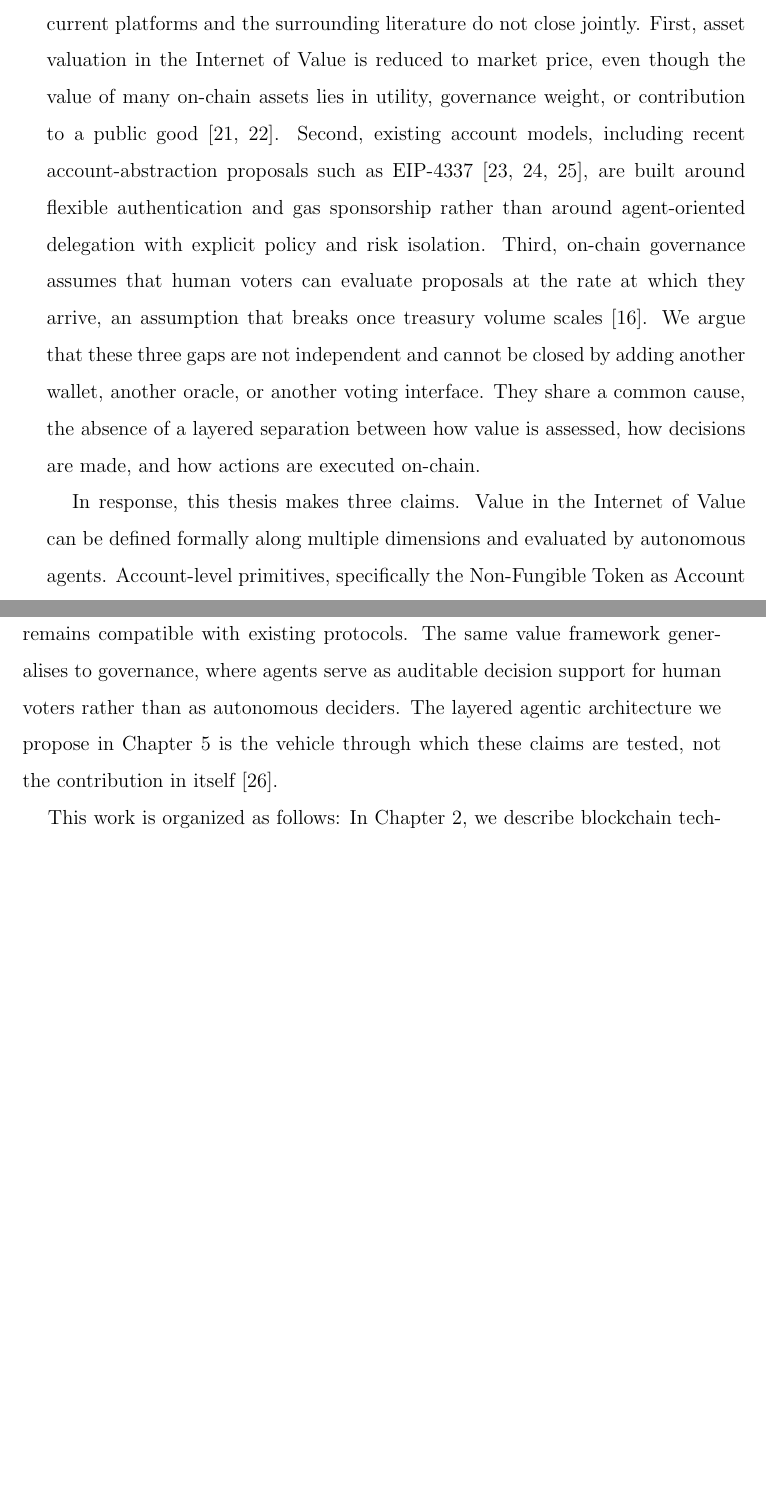
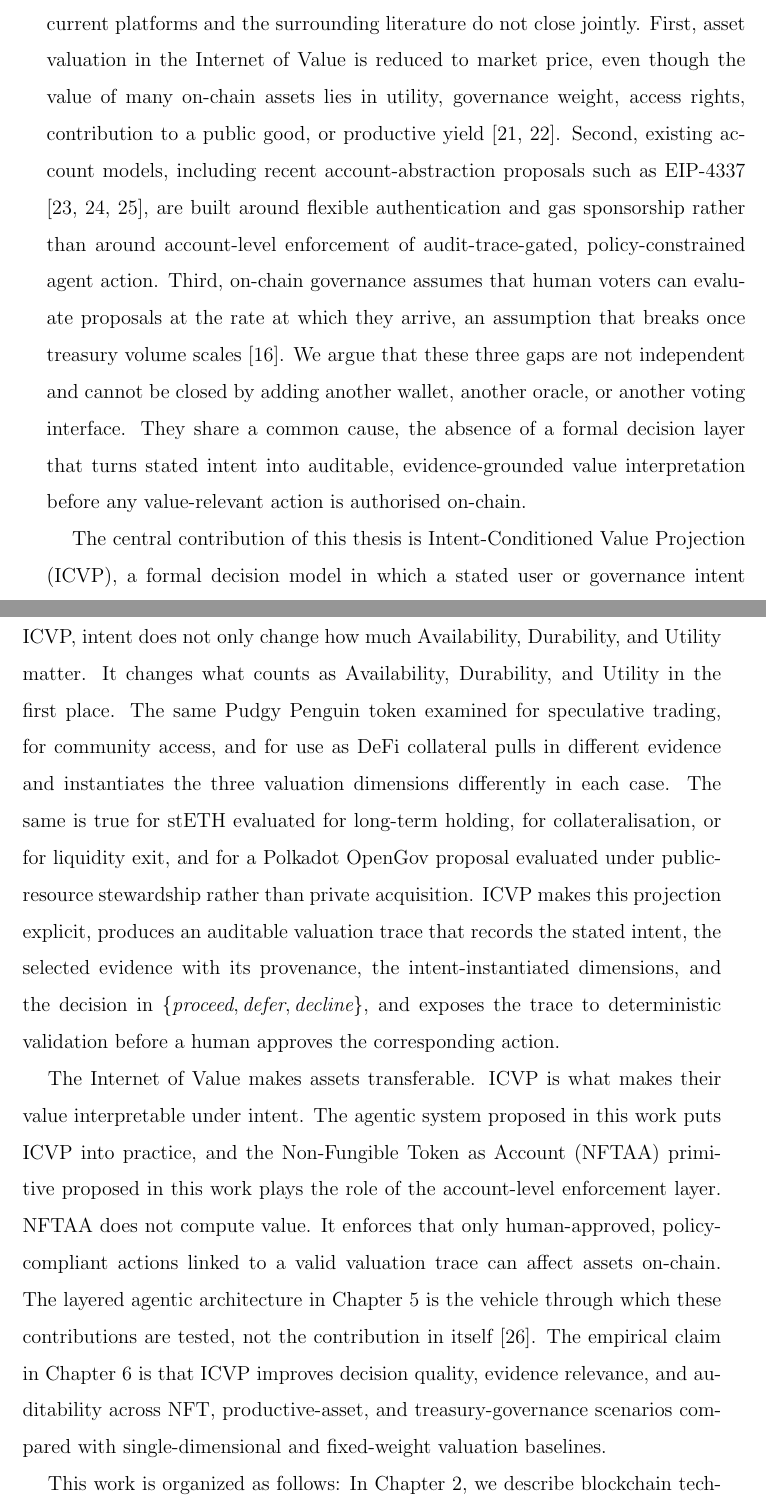
Before and after one commit to vikiival/dizertacka, a LaTeX thesis (thesis/main.tex, which reads thesis/content/01-introduction.tex): two parts of pages 17 and 18 of 101, joined at a grey line, cut so that both start at the same text, the shorter picture padded with empty space. Compiled offline with pdfLaTeX.

Commit message:
sharpened the gap paragraph (decision-layer cause, not architectural-layer cause) and   replaced the "three claims" paragraph with two paragraphs that introduce ICVP as central contribution and NFTAA as   enforcement layer. Existing motivation paragraphs preserved.

```diff
--- a/thesis/content/01-introduction.tex
+++ b/thesis/content/01-introduction.tex
@@ -37,9 +37,11 @@ It means that every modification to the data are recorded in an append-only list
 
 The Internet of Value is no longer a thesis-stage idea. Treasury systems such as Polkadot OpenGov already process hundreds of funding proposals each year \cite{Valastin2024proto}. Decentralised finance protocols hold tens of billions of dollars across heterogeneous tokens \cite{Schar2021}. Tokenised assets now span fungible currencies, non-fungible collectibles, governance rights, and real-world claims \cite{Bambridge2022}. The cost of misjudging value in this setting is concrete. Voters approve grants without reading the underlying evidence. Users delegate signing keys to opaque scripts and lose funds to a single misconfigured call. Communities undervalue assets whose worth lies in utility or contribution rather than in floor price. Large language models and tool-orchestration standards now make it technically feasible to delegate parts of this work to autonomous agents \cite{Sumers2024, Wu2023}, but the question this thesis takes up is not whether such delegation is possible. It is on what terms it is defensible. Agents that act on-chain on behalf of users must operate under policy that humans can read, audit, and override. Without such policy, agentic finance reproduces the very intermediaries that the Internet of Value set out to remove.
 
-The research problem we address sits at the intersection of three gaps that current platforms and the surrounding literature do not close jointly. First, asset valuation in the Internet of Value is reduced to market price, even though the value of many on-chain assets lies in utility, governance weight, or contribution to a public good \cite{Lohmer2024, Ante2021}. Second, existing account models, including recent account-abstraction proposals such as EIP-4337 \cite{Buterin2021, Wang2023, Duan2024}, are built around flexible authentication and gas sponsorship rather than around agent-oriented delegation with explicit policy and risk isolation. Third, on-chain governance assumes that human voters can evaluate proposals at the rate at which they arrive, an assumption that breaks once treasury volume scales \cite{Valastin2024proto}. We argue that these three gaps are not independent and cannot be closed by adding another wallet, another oracle, or another voting interface. They share a common cause, the absence of a layered separation between how value is assessed, how decisions are made, and how actions are executed on-chain.
+The research problem we address sits at the intersection of three gaps that current platforms and the surrounding literature do not close jointly. First, asset valuation in the Internet of Value is reduced to market price, even though the value of many on-chain assets lies in utility, governance weight, access rights, contribution to a public good, or productive yield \cite{Lohmer2024, Ante2021}. Second, existing account models, including recent account-abstraction proposals such as EIP-4337 \cite{Buterin2021, Wang2023, Duan2024}, are built around flexible authentication and gas sponsorship rather than around account-level enforcement of audit-trace-gated, policy-constrained agent action. Third, on-chain governance assumes that human voters can evaluate proposals at the rate at which they arrive, an assumption that breaks once treasury volume scales \cite{Valastin2024proto}. We argue that these three gaps are not independent and cannot be closed by adding another wallet, another oracle, or another voting interface. They share a common cause, the absence of a formal decision layer that turns stated intent into auditable, evidence-grounded value interpretation before any value-relevant action is authorised on-chain.
 
-In response, this thesis makes three claims. Value in the Internet of Value can be defined formally along multiple dimensions and evaluated by autonomous agents. Account-level primitives, specifically the Non-Fungible Token as Account (NFTAA) model proposed in this work, can carry agent policy in a way that remains compatible with existing protocols. The same value framework generalises to governance, where agents serve as auditable decision support for human voters rather than as autonomous deciders. The layered agentic architecture we propose in Chapter~\ref{sec:design} is the vehicle through which these claims are tested, not the contribution in itself \cite{Xi2023}.
+The central contribution of this thesis is Intent-Conditioned Value Projection (ICVP), a formal decision model in which a stated user or governance intent acts as a projection over heterogeneous Internet of Value evidence spaces. Under ICVP, intent does not only change how much Availability, Durability, and Utility matter. It changes what counts as Availability, Durability, and Utility in the first place. The same Pudgy Penguin token examined for speculative trading, for community access, and for use as DeFi collateral pulls in different evidence and instantiates the three valuation dimensions differently in each case. The same is true for stETH evaluated for long-term holding, for collateralisation, or for liquidity exit, and for a Polkadot OpenGov proposal evaluated under public-resource stewardship rather than private acquisition. ICVP makes this projection explicit, produces an auditable valuation trace that records the stated intent, the selected evidence with its provenance, the intent-instantiated dimensions, and the decision in $\{\textit{proceed}, \textit{defer}, \textit{decline}\}$, and exposes the trace to deterministic validation before a human approves the corresponding action.
+
+The Internet of Value makes assets transferable. ICVP is what makes their value interpretable under intent. The agentic system proposed in this work puts ICVP into practice, and the Non-Fungible Token as Account (NFTAA) primitive proposed in this work plays the role of the account-level enforcement layer. NFTAA does not compute value. It enforces that only human-approved, policy-compliant actions linked to a valid valuation trace can affect assets on-chain. The layered agentic architecture in Chapter~\ref{sec:design} is the vehicle through which these contributions are tested, not the contribution in itself \cite{Xi2023}. The empirical claim in Chapter~\ref{sec:evaluation} is that ICVP improves decision quality, evidence relevance, and auditability across NFT, productive-asset, and treasury-governance scenarios compared with single-dimensional and fixed-weight valuation baselines.
 
 This work is organized as follows: In Chapter \ref{sec:blockchain}, we describe blockchain technology's fundamentals and advanced concepts.
 Chapter \ref{sec:analysis} explains why the Internet of Value matters and identifies the gaps in current platforms that motivate this work.
```
